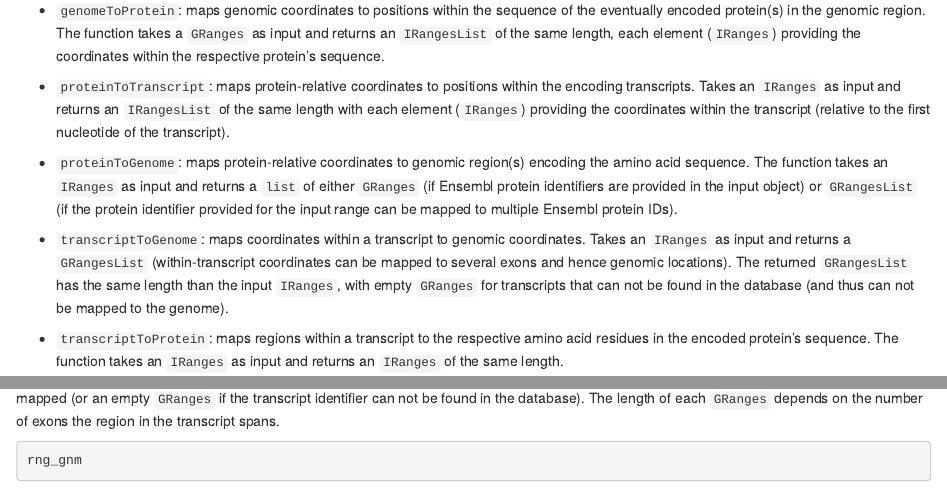
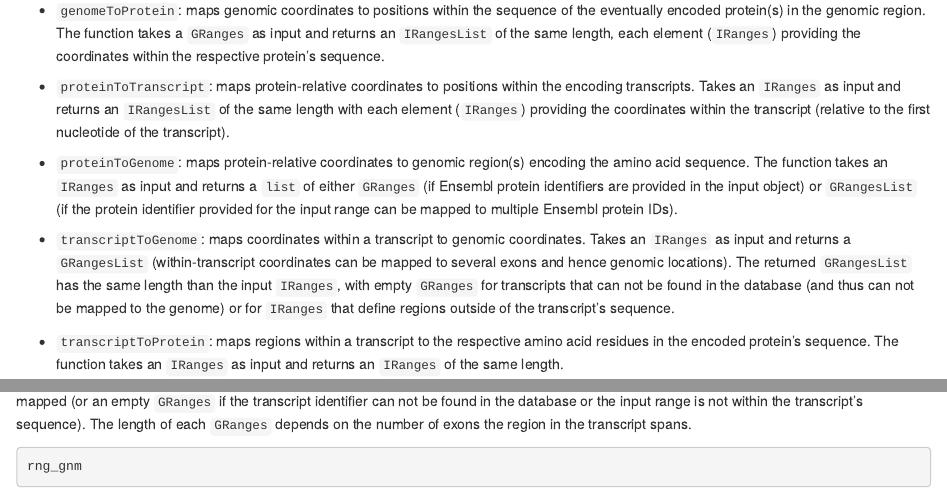
Before and after one commit to jorainer/ensembldb, an R Markdown document (vignettes/coordinate-mapping.Rmd): the page in a window 1100 px wide, from 430 px down, and a second part further down, joined at a grey line. Rendered offline with R 4.5, knitr and Pandoc, with nearby package versions; drawn as R Markdown's standard HTML page in place of the format the file asks for; some code elsewhere in the file could not run offline.

Commit message:
Update vignette for transcriptToGenome returning empty GRanges
- Update the vignette to describe when transcriptToGenome returns empty GRanges.

````diff
--- a/vignettes/coordinate-mapping.Rmd
+++ b/vignettes/coordinate-mapping.Rmd
@@ -57,7 +57,8 @@ The available functions and their input and result objects are:
   (within-transcript coordinates can be mapped to several exons and hence
   genomic locations). The returned `GRangesList` has the same length than the
   input `IRanges`, with empty `GRanges` for transcripts that can not be found in
-  the database (and thus can not be mapped to the genome).
+  the database (and thus can not be mapped to the genome) or for `IRanges` that
+  define regions outside of the transcript's sequence.
 
 - `transcriptToProtein`: maps regions within a transcript to the respective
   amino acid residues in the encoded protein's sequence. The function takes an
@@ -559,9 +560,9 @@ rng_gnm <- transcriptToGenome(rng_tx, edbx)
 
 The function returns a `GRangesList` with the `GRanges` in each element
 containing the genomic coordinates to which the positions could be mapped (or an
-empty `GRanges` if the transcript identifier can not be found in the
-database). The length of each `GRanges` depends on the number of exons the
-region in the transcript spans.
+empty `GRanges` if the transcript identifier can not be found in the database or
+the input range is not within the transcript's sequence). The length of each
+`GRanges` depends on the number of exons the region in the transcript spans.
 
 ```{r transcriptToGenome-res-1}
 rng_gnm
````
